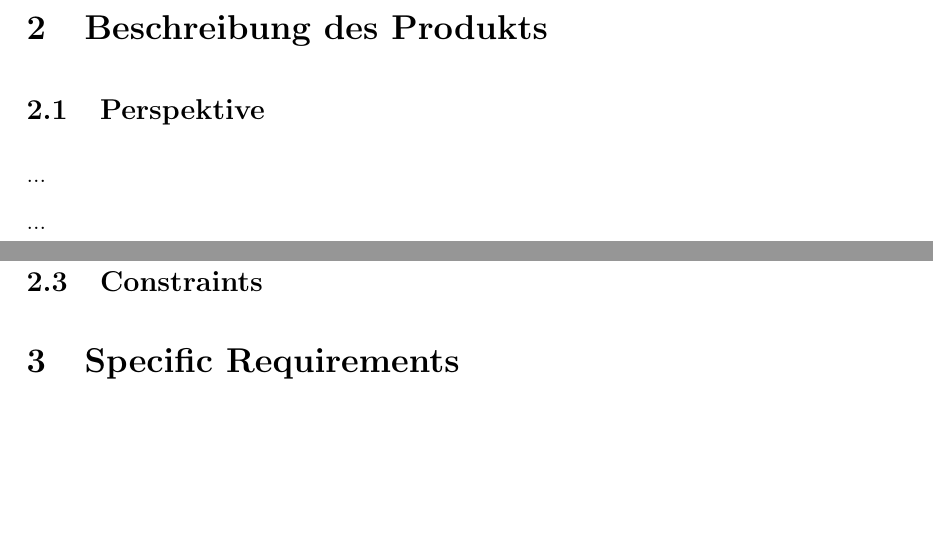
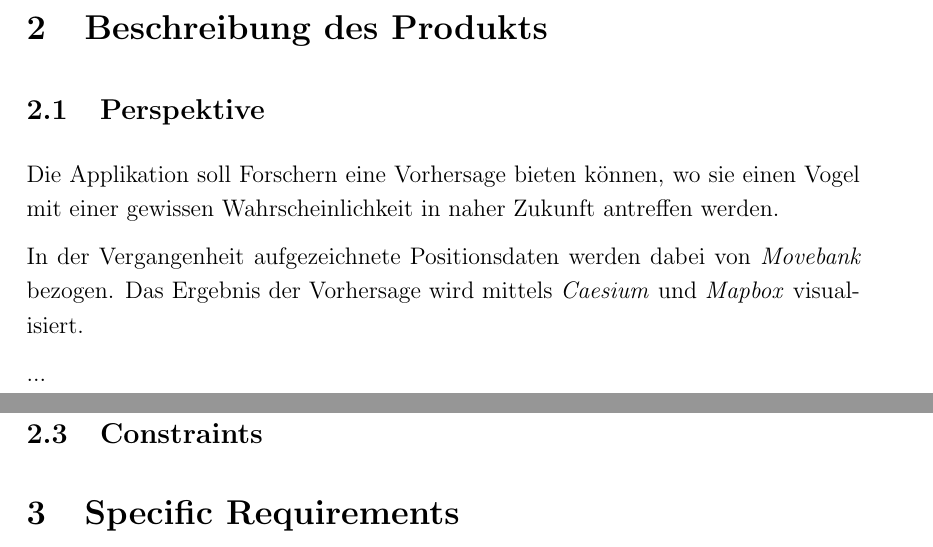
Before and after one commit to xnhp/swp-positionprediction, a LaTeX document (Dokumentation/SRS.tex): two parts of pages 4 and 5 of 6, joined at a grey line, cut so that both start at the same text, the shorter picture padded with empty space. Compiled offline with pdfLaTeX.

Commit message:
added product perspective

```diff
--- a/Dokumentation/SRS.tex
+++ b/Dokumentation/SRS.tex
@@ -156,8 +156,9 @@ Dieses Dokument ist in drei Kapitel aufgeteilt. Im ersten Kapitel wird der Zweck
 \subsection{Perspektive}
 % Relation to other products (e.g. overall system ⇒ Class diagram?)
 % • Known interfaces (e.g. Mailserver)
-...
+Die Applikation soll Forschern eine Vorhersage bieten können, wo sie einen Vogel mit einer gewissen Wahrscheinlichkeit in naher Zukunft antreffen werden.
 
+In der Vergangenheit aufgezeichnete Positionsdaten werden dabei von \textit{Movebank} bezogen. Das Ergebnis der Vorhersage wird mittels \textit{Caesium} und \textit{Mapbox} visualisiert.
 
 
 % [text zum Funktionsumfang]
```
